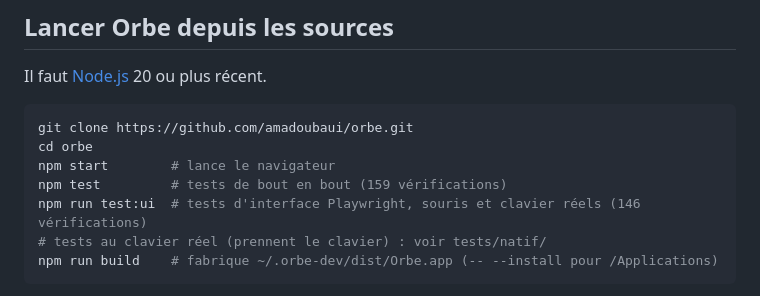
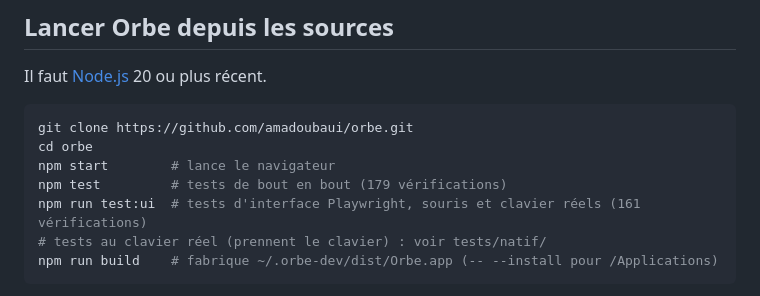
Before and after one commit to amadoubaui/orbe, a Markdown page: README.md, the part around the change. GitHub-like rendering.

Commit message:
README : nombres de vérifications à jour
Co-Authored-By: Claude Opus 5.5 <noreply@anthropic.com>

````diff
--- a/README.md
+++ b/README.md
@@ -94,8 +94,8 @@ Il faut [Node.js](https://nodejs.org) 20 ou plus récent.
 git clone https://github.com/amadoubaui/orbe.git
 cd orbe
 npm start        # lance le navigateur
-npm test         # tests de bout en bout (159 vérifications)
-npm run test:ui  # tests d'interface Playwright, souris et clavier réels (146 vérifications)
+npm test         # tests de bout en bout (179 vérifications)
+npm run test:ui  # tests d'interface Playwright, souris et clavier réels (161 vérifications)
 # tests au clavier réel (prennent le clavier) : voir tests/natif/
 npm run build    # fabrique ~/.orbe-dev/dist/Orbe.app (-- --install pour /Applications)
 ```
````
